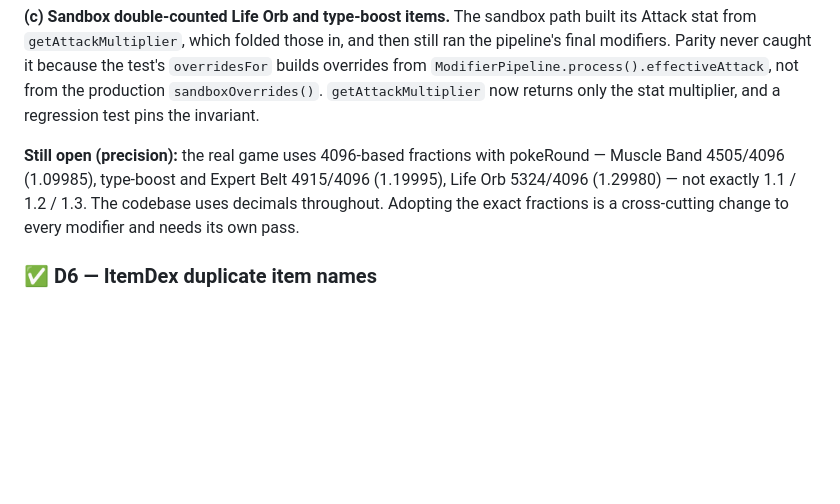
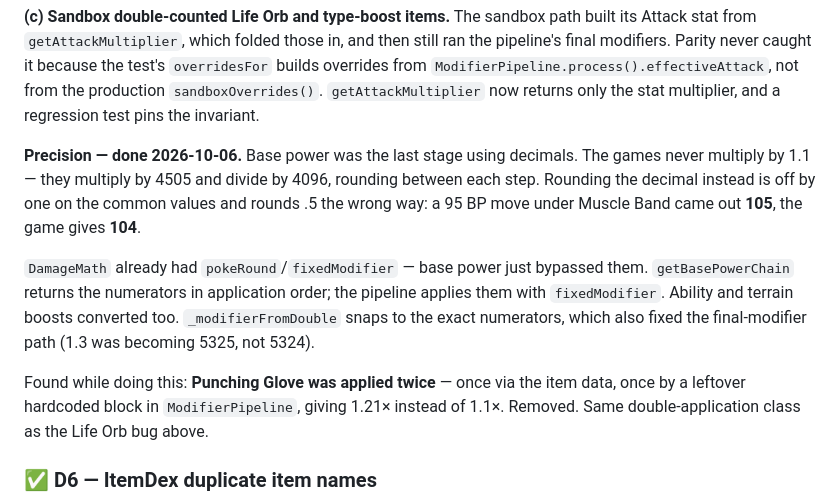
Before and after one commit to AlguemDaRua/LibreDex, a Markdown page: plans.md, the part around the change. Rendered like a GitHub page; blank space fills up the shorter version.

Commit message:
Mark D5 precision done in plans.md
Co-authored-by: arena-agent <297053741+arena-agent@users.noreply.github.com>

```diff
--- a/plans.md
+++ b/plans.md
@@ -385,11 +385,22 @@ the test's `overridesFor` builds overrides from
 `sandboxOverrides()`. `getAttackMultiplier` now returns only the stat
 multiplier, and a regression test pins the invariant.
 
-**Still open (precision):** the real game uses 4096-based fractions with
-pokeRound — Muscle Band 4505/4096 (1.09985), type-boost and Expert Belt
-4915/4096 (1.19995), Life Orb 5324/4096 (1.29980) — not exactly 1.1 / 1.2 /
-1.3. The codebase uses decimals throughout. Adopting the exact fractions is a
-cross-cutting change to every modifier and needs its own pass.
+**Precision — done 2026-10-06.** Base power was the last stage using
+decimals. The games never multiply by 1.1 — they multiply by 4505 and divide
+by 4096, rounding between each step. Rounding the decimal instead is off by
+one on the common values and rounds .5 the wrong way: a 95 BP move under
+Muscle Band came out **105**, the game gives **104**.
+
+`DamageMath` already had `pokeRound`/`fixedModifier` — base power just
+bypassed them. `getBasePowerChain` returns the numerators in application
+order; the pipeline applies them with `fixedModifier`. Ability and terrain
+boosts converted too. `_modifierFromDouble` snaps to the exact numerators,
+which also fixed the final-modifier path (1.3 was becoming 5325, not 5324).
+
+Found while doing this: **Punching Glove was applied twice** — once via the
+item data, once by a leftover hardcoded block in `ModifierPipeline`, giving
+1.21× instead of 1.1×. Removed. Same double-application class as the Life Orb
+bug above.
 
 ### ✅ D6 — ItemDex duplicate item names
 
```
